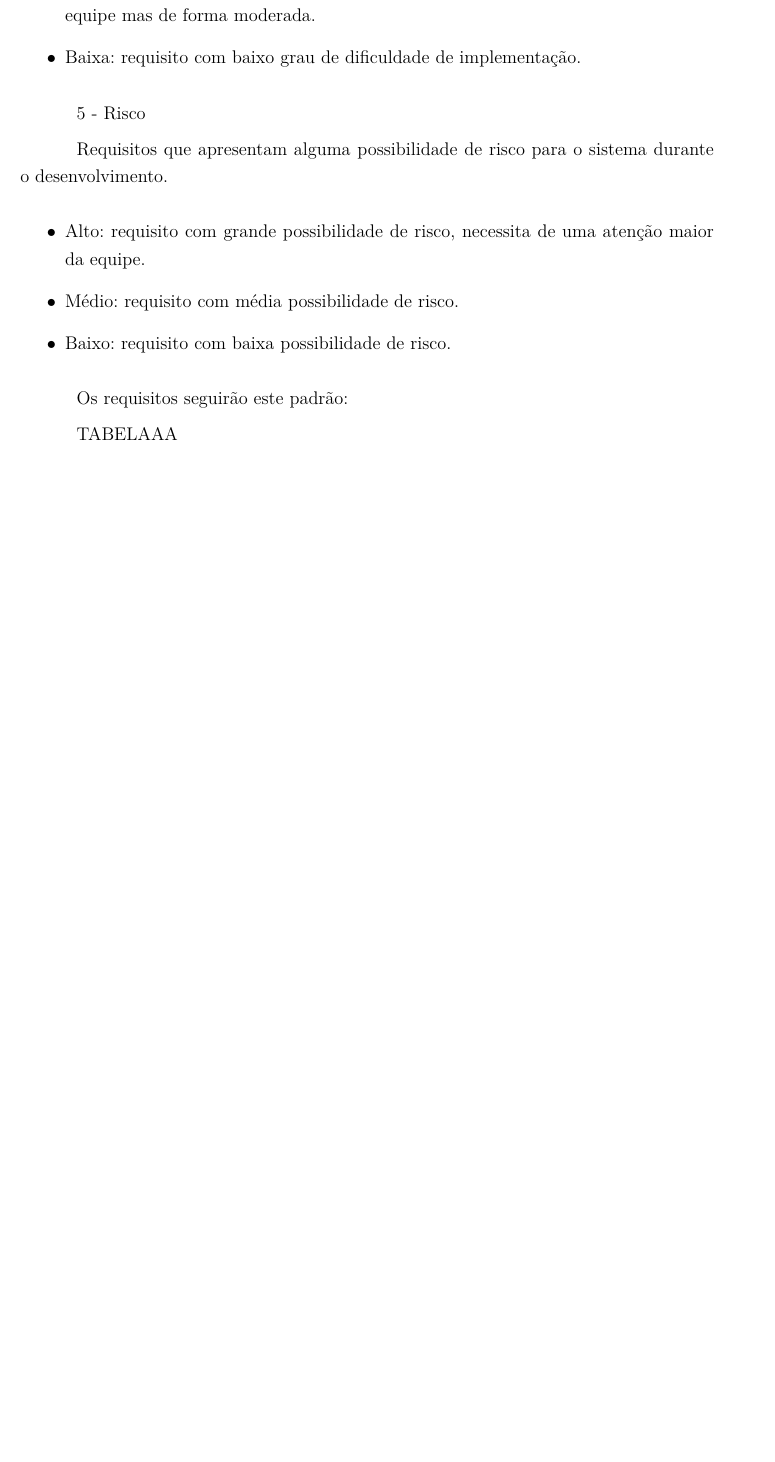
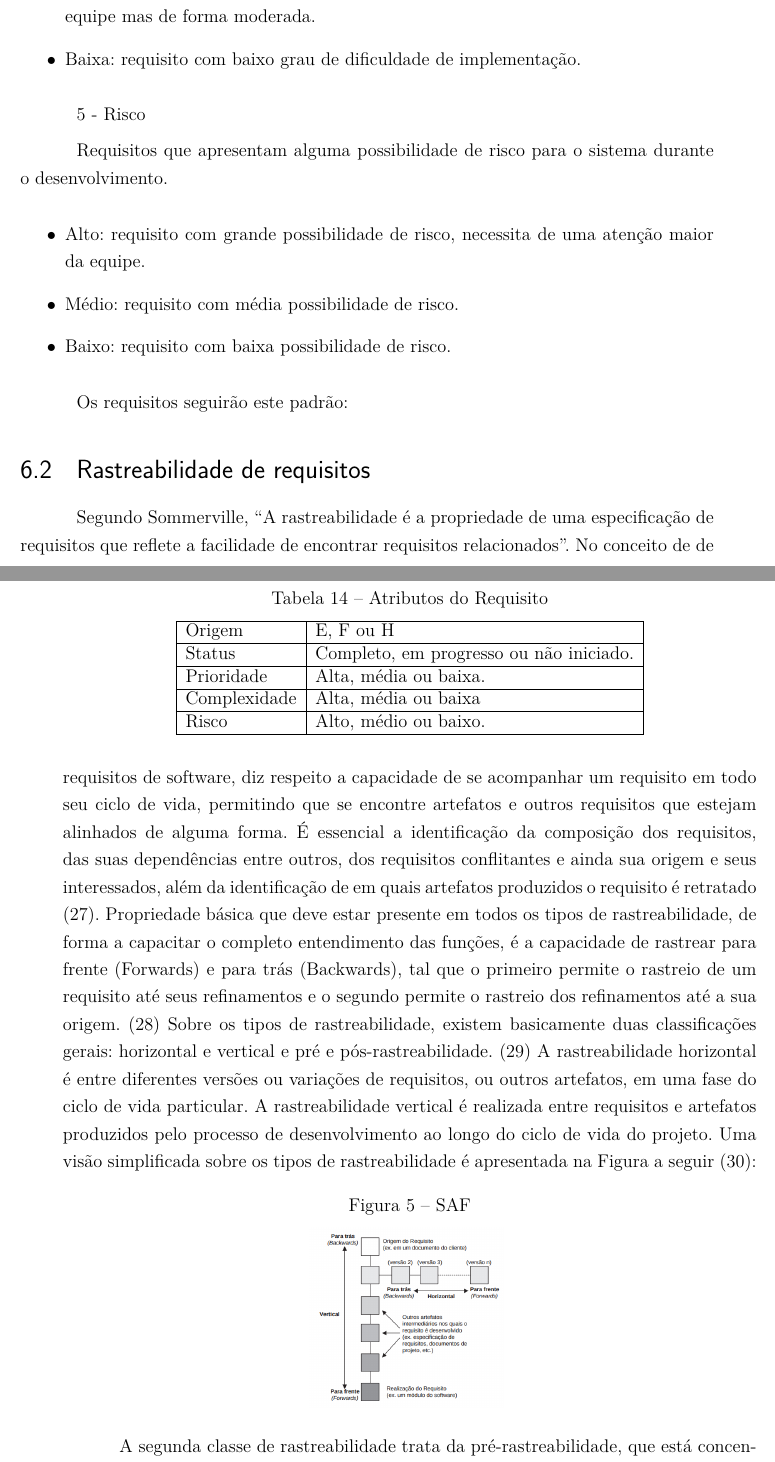
Before and after one commit to TEAM3-Requisitos/Relatorio1, a LaTeX thesis (tcc.tex, which reads editaveis/gerenciamentoER.tex): part of page 36 of 55 before the commit and two parts of pages 34 and 35 of 55 after it, the two joined at a grey line, cut so that both start at the same text, the shorter picture padded with empty space. The pictures show the PDF file tcc.pdf that the author committed with the source.

Commit message:
Rastreabilidade requisitos

```diff
--- a/editaveis/gerenciamentoER.tex
+++ b/editaveis/gerenciamentoER.tex
@@ -61,4 +70,38 @@ Requisitos que apresentam alguma possibilidade de risco para o sistema durante o
 
 Os requisitos seguirão este padrão:
 
-TABELAAA
+\begin{table}[\htp]
+\centering
+\caption{Atributos do Requisito}
+\label{my-label}
+\begin{tabular}{|l|l|}
+\hline
+Origem      & E, F ou H                                         \\ \hline
+Status    & Completo, em progresso ou não iniciado. \\ \hline
+Prioridade & Alta, média ou baixa.\\ \hline
+Complexidade & Alta, média ou baixa\\ \hline
+Risco  & Alto, médio ou baixo.\\ \hline
+\end{tabular}
+\end{table}
+
+\section{Rastreabilidade de requisitos}
+
+Segundo Sommerville, “A rastreabilidade é a propriedade de uma especificação de requisitos que reflete a facilidade de encontrar requisitos relacionados”. No conceito de de requisitos de software, diz respeito a capacidade de se acompanhar um requisito em todo seu ciclo de vida, permitindo que se encontre artefatos e outros requisitos que estejam alinhados de alguma forma. É essencial a identificação da composição dos requisitos, das suas dependências entre outros, dos requisitos conflitantes e ainda sua origem e seus interessados, além da identificação de em quais artefatos produzidos o requisito é retratado (27).
+Propriedade básica que deve estar presente em todos os tipos de rastreabilidade, de forma a capacitar o completo entendimento das funções, é a capacidade de rastrear para frente (Forwards) e para trás (Backwards), tal que o primeiro permite o rastreio de um requisito até seus refinamentos e  o segundo permite o rastreio dos refinamentos até a sua origem. (28)
+Sobre os tipos de rastreabilidade, existem basicamente duas classificações gerais: horizontal e vertical e pré e pós-rastreabilidade. (29)
+A rastreabilidade horizontal é entre diferentes versões ou variações de requisitos, ou outros artefatos, em uma fase do ciclo de vida particular. A rastreabilidade vertical é realizada entre requisitos e artefatos produzidos pelo processo de desenvolvimento ao longo do ciclo de vida do projeto.
+Uma visão simplificada sobre os tipos de rastreabilidade é apresentada na Figura a seguir (30):
+
+\FloatBarrier
+\begin{figure}[!htpd]
+		\centering
+		\caption{SAF}
+		\includegraphics[scale=0.27]{figuras/Rastreabilidade}
+		\label{img:SAF}
+\end{figure}
+\FloatBarrier
+
+A segunda classe de rastreabilidade trata da pré-rastreabilidade, que está concentrada no ciclo de vida dos requisitos antes de serem incluídos no processo de especificação, e a pós-rastreabilidade, que está concentrada no ciclo de vida dos requisitos após serem incluídos na especificação de requisitos. A imagem a seguir ilustra a pré e pós-rastreabilidade (30):
+
+
+\FloatBarrier
```
Also changed, not shown: editaveis/processoER.tex (+0 -29 lines), figuras/Rastreabilidade.jpg (added), figuras/T01.jpg (added), figuras/cron1.png (added), figuras/cron2.png (added), figuras/rastrabilidadepre.jpg (added), tcc.pdf, editaveis/gerenciamentoER.tex (33 more changed lines), 5 other files.
